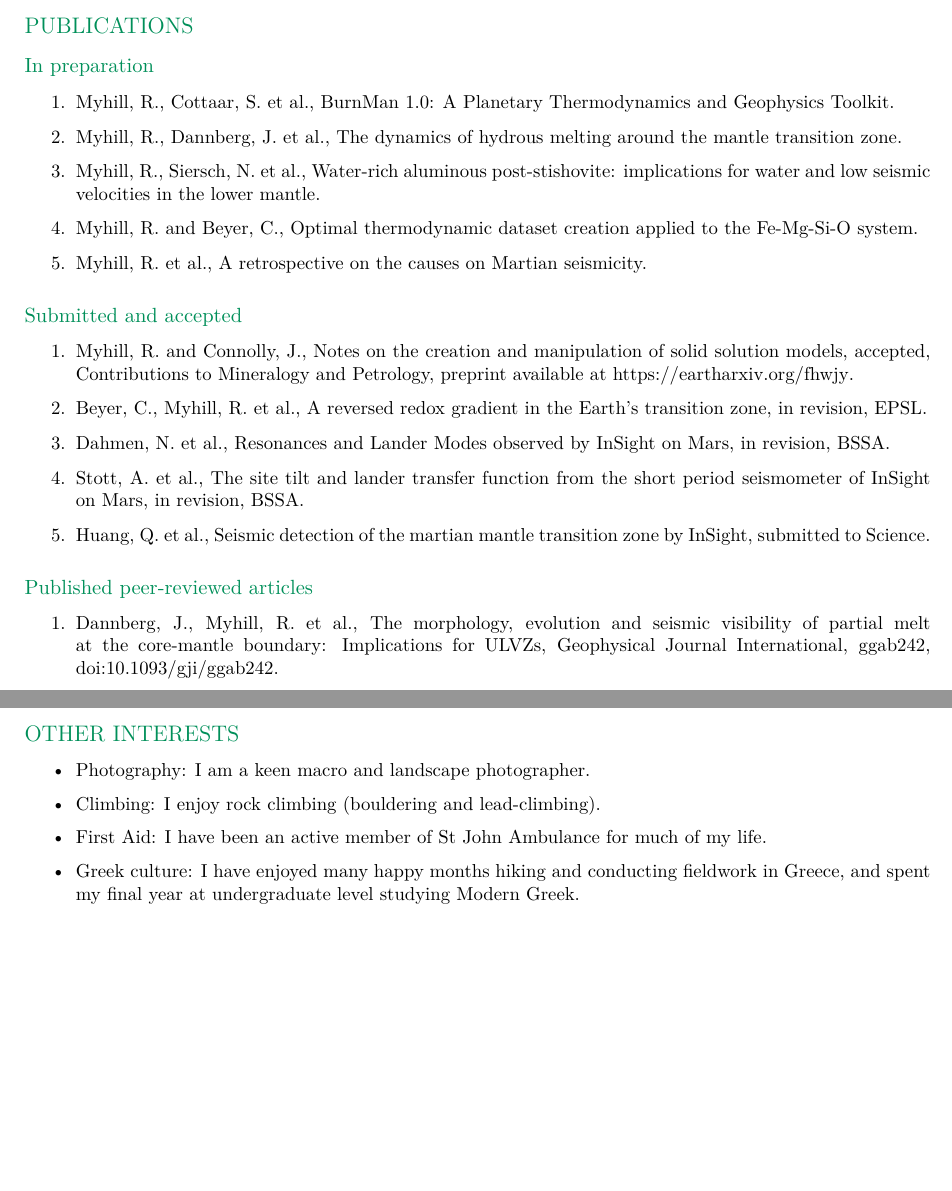
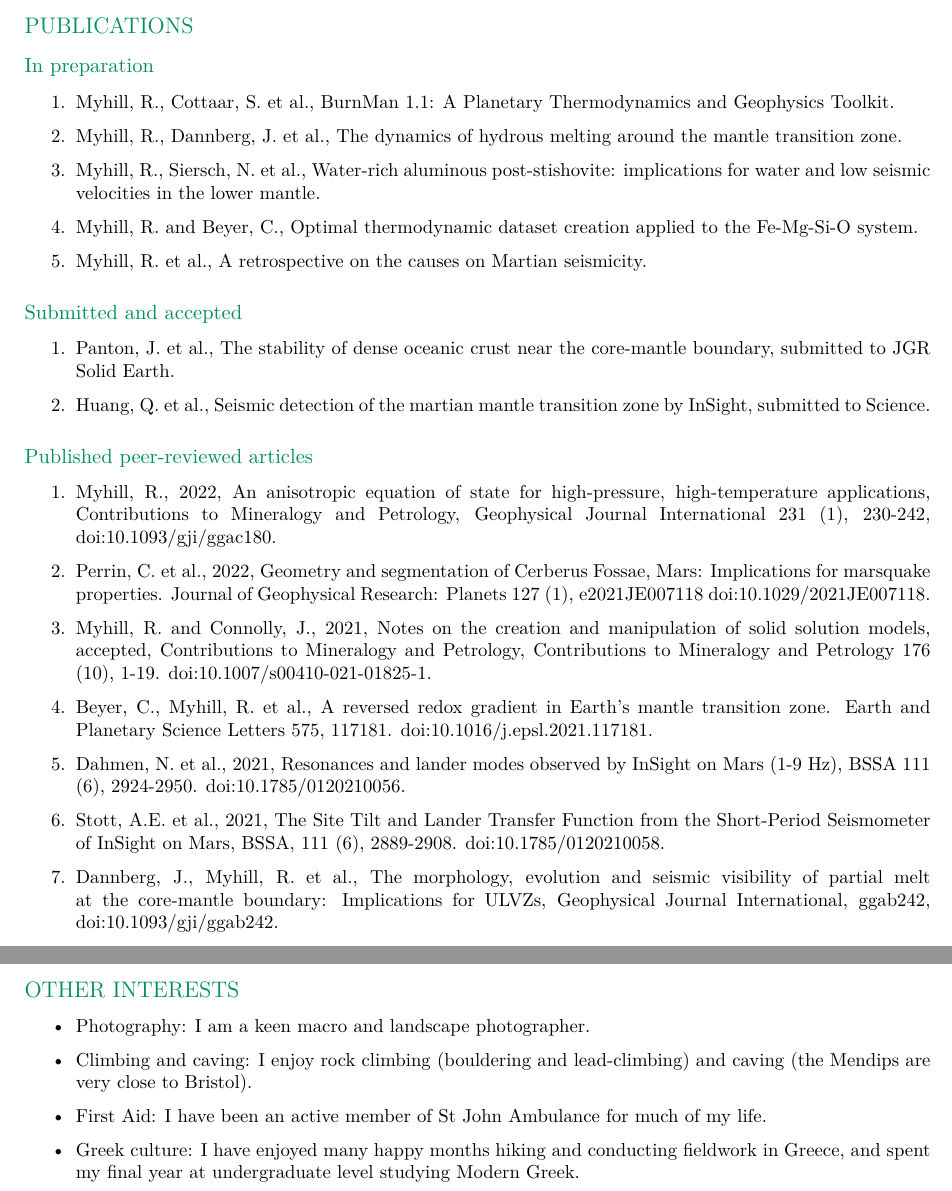
Before and after one commit to bobmyhill/cv, a LaTeX CV (myhill_cv.tex): two parts of pages 3 and 6 of 6, joined at a grey line, cut so that both start at the same text, the shorter picture padded with empty space. Compiled offline with pdfLaTeX.

Commit message:
update 2022

```diff
--- a/myhill_cv.tex
+++ b/myhill_cv.tex
@@ -181,7 +183,7 @@
 \subsubsection*{In preparation}
 \small \sloppy
 \begin{enumerate}
-\item Myhill, R., Cottaar, S. et al., BurnMan 1.0: A Planetary Thermodynamics and Geophysics Toolkit.
+\item Myhill, R., Cottaar, S. et al., BurnMan 1.1: A Planetary Thermodynamics and Geophysics Toolkit.
 \item Myhill, R., Dannberg, J. et al., The dynamics of hydrous melting around the mantle transition zone.
 \item Myhill, R., Siersch, N. et al., Water-rich aluminous post-stishovite: implications for water and low seismic velocities in the lower mantle.
 \item Myhill, R. and Beyer, C., Optimal thermodynamic dataset creation applied to the Fe-Mg-Si-O system.
@@ -192,15 +194,18 @@
 
 \subsubsection*{Submitted and accepted}
 \begin{enumerate}
-  \item Myhill, R. and Connolly, J., Notes on the creation and manipulation of solid solution models, accepted, Contributions to Mineralogy and Petrology, preprint available at \href{https://eartharxiv.org/fhwjy}{https://eartharxiv.org/fhwjy}.
-  \item Beyer, C., Myhill, R. et al., A reversed redox gradient in the Earth's transition zone, in revision, EPSL.
-  \item Dahmen, N. et al., Resonances and Lander Modes observed by InSight on Mars, in revision, BSSA.
-  \item Stott, A. et al., The site tilt and lander transfer function from the short period seismometer of InSight on Mars, in revision, BSSA.
+  \item Panton, J. et al., The stability of dense oceanic crust near the core-mantle boundary, submitted to JGR Solid Earth.
   \item Huang, Q. et al., Seismic detection of the martian mantle transition zone by InSight, submitted to Science.
 \end{enumerate}
 
 \subsubsection*{Published peer-reviewed articles}
 \begin{enumerate}
+\item Myhill, R., 2022, An anisotropic equation of state for high-pressure, high-temperature applications, Contributions to Mineralogy and Petrology, Geophysical Journal International 231 (1), 230-242, \doi{10.1093/gji/ggac180}.
+\item Perrin, C. et al., 2022, Geometry and segmentation of Cerberus Fossae, Mars: Implications for marsquake properties. Journal of Geophysical Research: Planets 127 (1), e2021JE007118 \doi{10.1029/2021JE007118}.
+\item Myhill, R. and Connolly, J., 2021, Notes on the creation and manipulation of solid solution models, accepted, Contributions to Mineralogy and Petrology, Contributions to Mineralogy and Petrology 176 (10), 1-19. \doi{10.1007/s00410-021-01825-1}.
+\item Beyer, C., Myhill, R. et al., A reversed redox gradient in Earth's mantle transition zone. Earth and Planetary Science Letters 575, 117181. \doi{10.1016/j.epsl.2021.117181}.
+\item Dahmen, N. et al., 2021, Resonances and lander modes observed by InSight on Mars (1-9 Hz), BSSA 111 (6), 2924-2950. \doi{10.1785/0120210056}.
+\item Stott, A.E. et al., 2021, The Site Tilt and Lander Transfer Function from the Short-Period Seismometer of InSight on Mars, BSSA, 111 (6), 2889-2908. \doi{10.1785/0120210058}.
 \item Dannberg, J., Myhill, R. et al., The morphology, evolution and seismic visibility of partial melt at the core-mantle boundary: Implications for ULVZs, Geophysical Journal International, ggab242, \doi{10.1093/gji/ggab242}.
 \item Lognonn\'e et al., 2020, Constraints on the shallow elastic and anelastic structure of Mars from InSight seismic data, Nat. Geosci. 13, 213--220 \doi{10.1038/s41561-020-0536-y}.
 \item Gassm{\"o}ller et al., 2020, On Formulations of Compressible Mantle Convection, Geophysical Journal International 221 (2), 1264-1280, \doi{10.1093/gji/ggaa078}.
@@ -286,7 +291,7 @@
 \subsection*{OTHER INTERESTS}
 \begin{itemize}
 \item Photography: I am a keen macro and landscape photographer.
-\item Climbing: I enjoy rock climbing (bouldering and lead-climbing).
+\item Climbing and caving: I enjoy rock climbing (bouldering and lead-climbing) and caving (the Mendips are very close to Bristol).
 \item First Aid: I have been an active member of St John Ambulance for much of my life.
 \item Greek culture: I have enjoyed many happy months hiking and conducting fieldwork in Greece, and spent my final year at undergraduate level studying Modern Greek.
 \end{itemize}
```
Also changed, not shown: myhill_cv.pdf, myhill_cv.tex (6 more changed lines).
